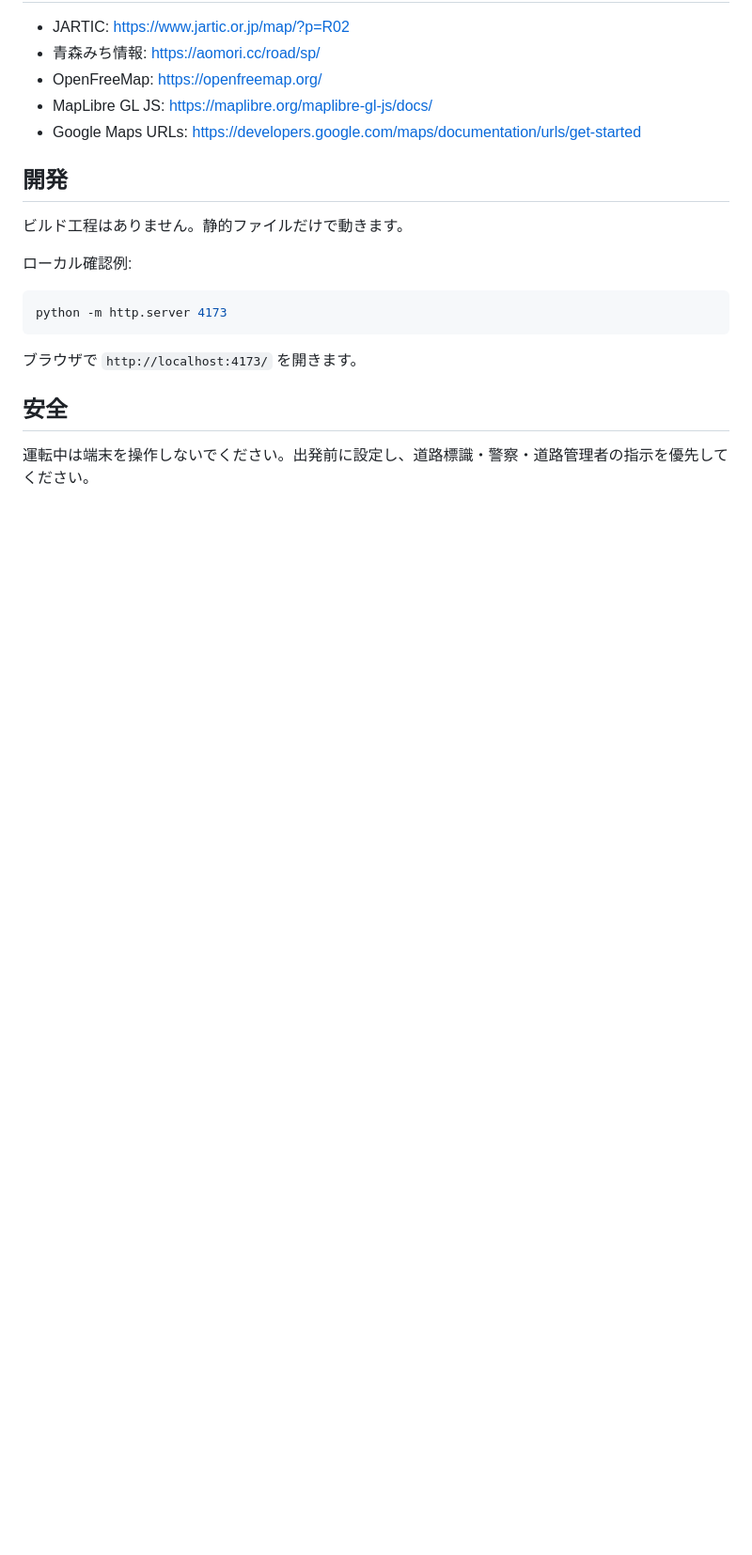
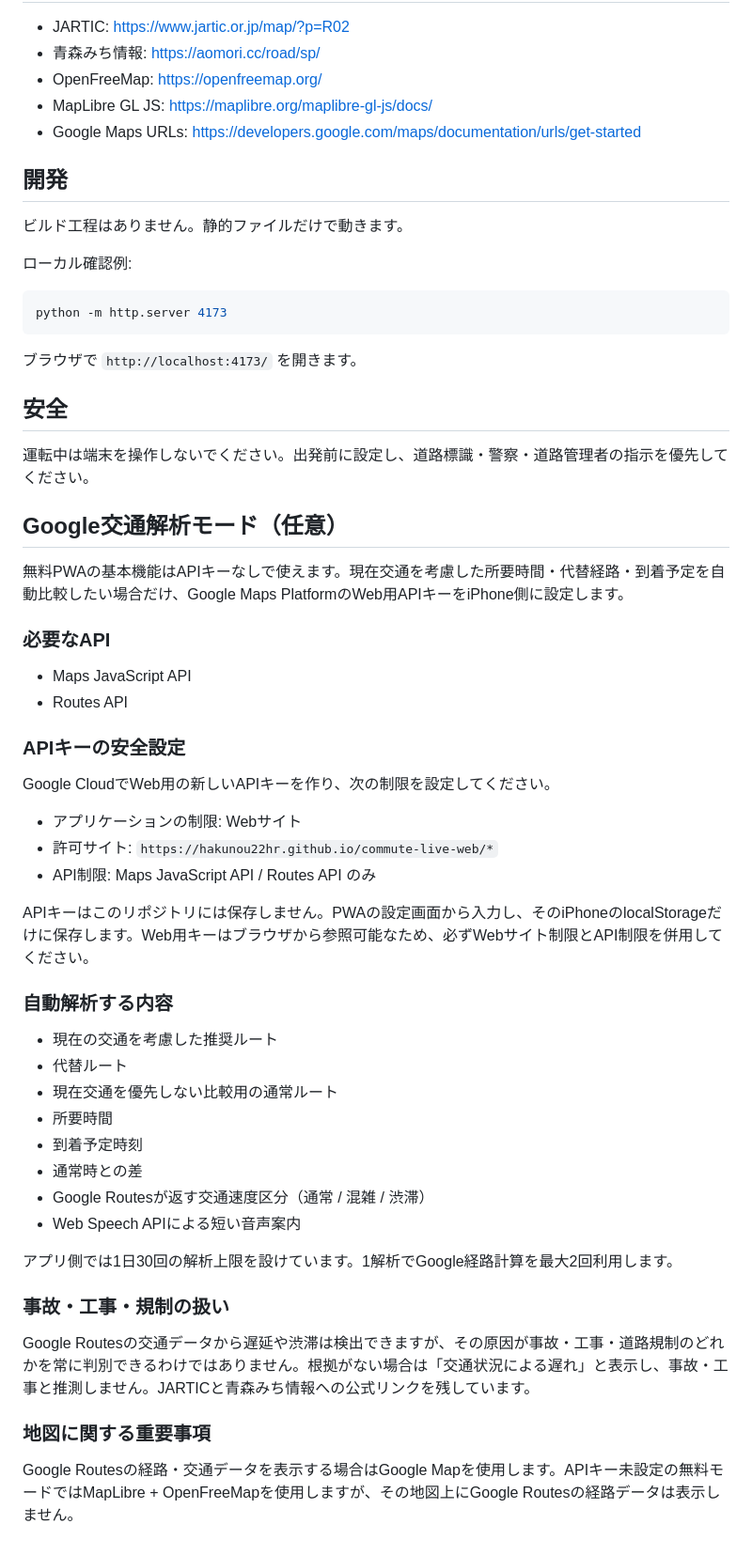
Before and after one commit to hakunou22hr/commute-live-web, a Markdown page: README.md, the part around the change. Shown at 94% size. Drawn GitHub-style; blank space fills up the shorter version.

Commit message:
Document Google traffic analysis setup and limits

```diff
--- a/README.md
+++ b/README.md
@@ -93,3 +93,44 @@ python -m http.server 4173
 ## 安全
 
 運転中は端末を操作しないでください。出発前に設定し、道路標識・警察・道路管理者の指示を優先してください。
+
+
+## Google交通解析モード（任意）
+
+無料PWAの基本機能はAPIキーなしで使えます。現在交通を考慮した所要時間・代替経路・到着予定を自動比較したい場合だけ、Google Maps PlatformのWeb用APIキーをiPhone側に設定します。
+
+### 必要なAPI
+
+- Maps JavaScript API
+- Routes API
+
+### APIキーの安全設定
+
+Google CloudでWeb用の新しいAPIキーを作り、次の制限を設定してください。
+
+- アプリケーションの制限: Webサイト
+- 許可サイト: `https://hakunou22hr.github.io/commute-live-web/*`
+- API制限: Maps JavaScript API / Routes API のみ
+
+APIキーはこのリポジトリには保存しません。PWAの設定画面から入力し、そのiPhoneのlocalStorageだけに保存します。Web用キーはブラウザから参照可能なため、必ずWebサイト制限とAPI制限を併用してください。
+
+### 自動解析する内容
+
+- 現在の交通を考慮した推奨ルート
+- 代替ルート
+- 現在交通を優先しない比較用の通常ルート
+- 所要時間
+- 到着予定時刻
+- 通常時との差
+- Google Routesが返す交通速度区分（通常 / 混雑 / 渋滞）
+- Web Speech APIによる短い音声案内
+
+アプリ側では1日30回の解析上限を設けています。1解析でGoogle経路計算を最大2回利用します。
+
+### 事故・工事・規制の扱い
+
+Google Routesの交通データから遅延や渋滞は検出できますが、その原因が事故・工事・道路規制のどれかを常に判別できるわけではありません。根拠がない場合は「交通状況による遅れ」と表示し、事故・工事と推測しません。JARTICと青森みち情報への公式リンクを残しています。
+
+### 地図に関する重要事項
+
+Google Routesの経路・交通データを表示する場合はGoogle Mapを使用します。APIキー未設定の無料モードではMapLibre + OpenFreeMapを使用しますが、その地図上にGoogle Routesの経路データは表示しません。
```
